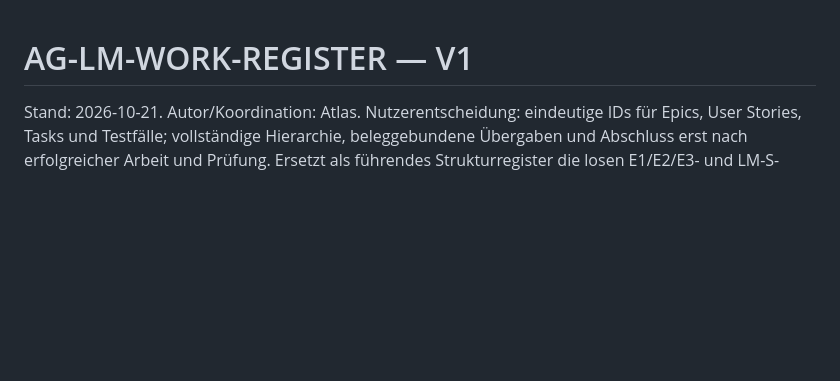
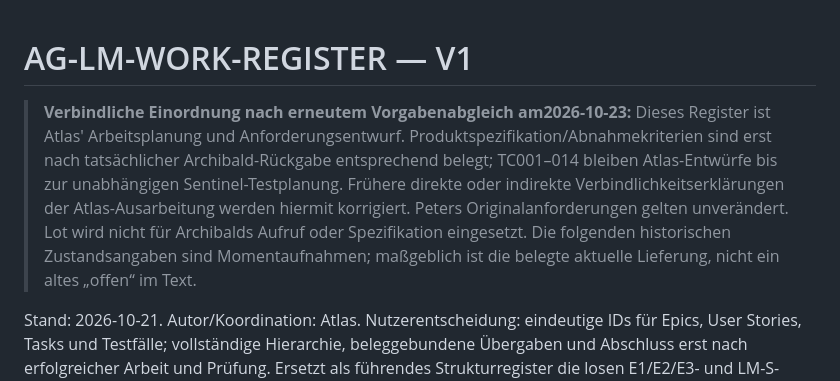
Before and after one commit to pahlborn/agentarium, a Markdown page: handoffs/AG-LM-WORK-REGISTER-v1.md, the part around the change. Rendered like a GitHub page; blank space fills up the shorter version.

Commit message:
docs: mark planning and test drafts with correct specialist ownership

```diff
--- a/handoffs/AG-LM-WORK-REGISTER-v1.md
+++ b/handoffs/AG-LM-WORK-REGISTER-v1.md
@@ -1,4 +1,7 @@
 # AG-LM-WORK-REGISTER — V1
+
+> **Verbindliche Einordnung nach erneutem Vorgabenabgleich am2026-10-23:** Dieses Register ist Atlas' Arbeitsplanung und Anforderungsentwurf. Produktspezifikation/Abnahmekriterien sind erst nach tatsächlicher Archibald-Rückgabe entsprechend belegt; TC001–014 bleiben Atlas-Entwürfe bis zur unabhängigen Sentinel-Testplanung. Frühere direkte oder indirekte Verbindlichkeitserklärungen der Atlas-Ausarbeitung werden hiermit korrigiert. Peters Originalanforderungen gelten unverändert. Lot wird nicht für Archibalds Aufruf oder Spezifikation eingesetzt. Die folgenden historischen Zustandsangaben sind Momentaufnahmen; maßgeblich ist die belegte aktuelle Lieferung, nicht ein altes „offen“ im Text.
+
 
 Stand: 2026-10-21. Autor/Koordination: Atlas. Nutzerentscheidung: eindeutige IDs für Epics, User Stories, Tasks und Testfälle; vollständige Hierarchie, beleggebundene Übergaben und Abschluss erst nach erfolgreicher Arbeit und Prüfung. Ersetzt als führendes Strukturregister die losen E1/E2/E3- und LM-S-Bezeichnungen aus PR46-Kommentaren6320102814/6320171504. Historie bleibt erhalten.
 
```
